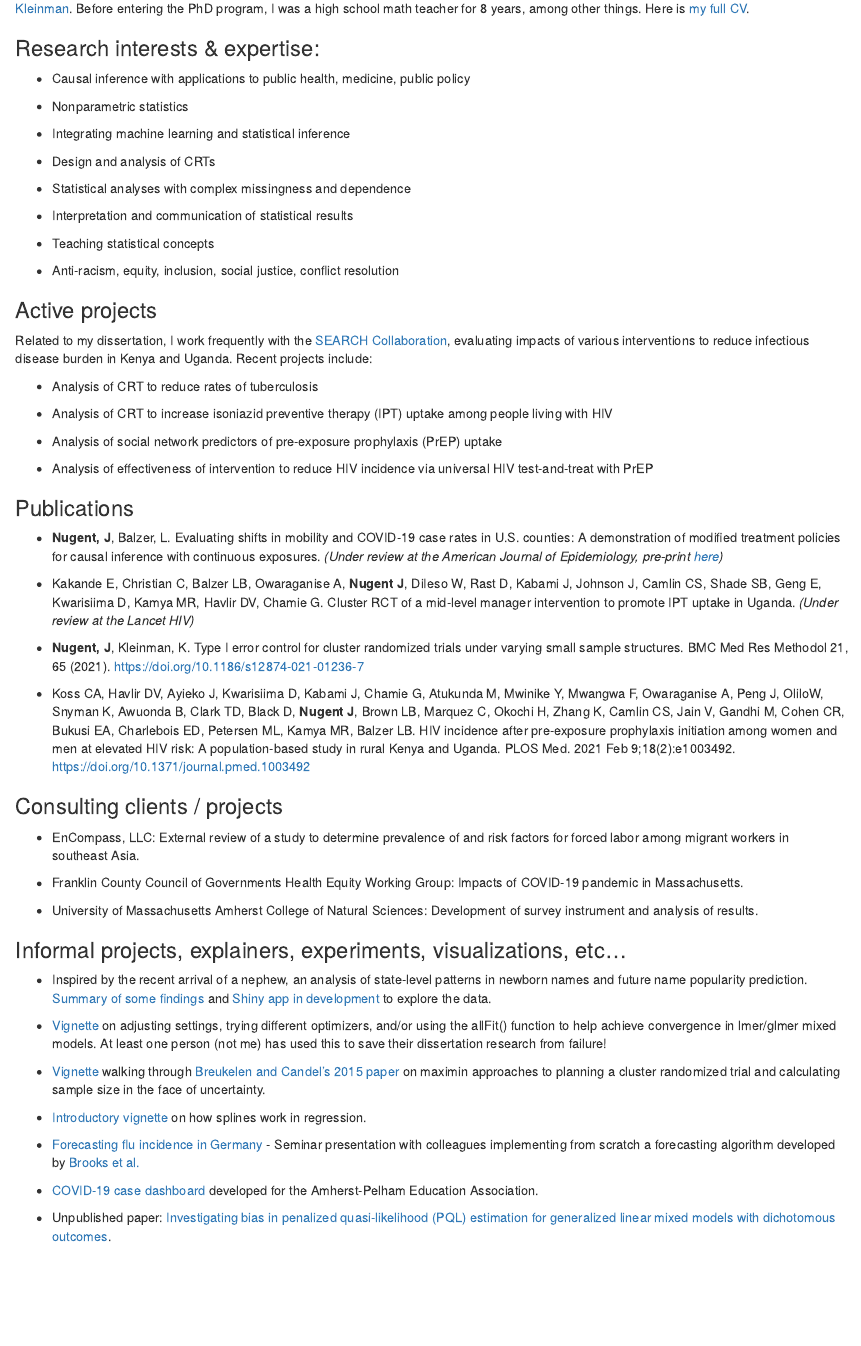
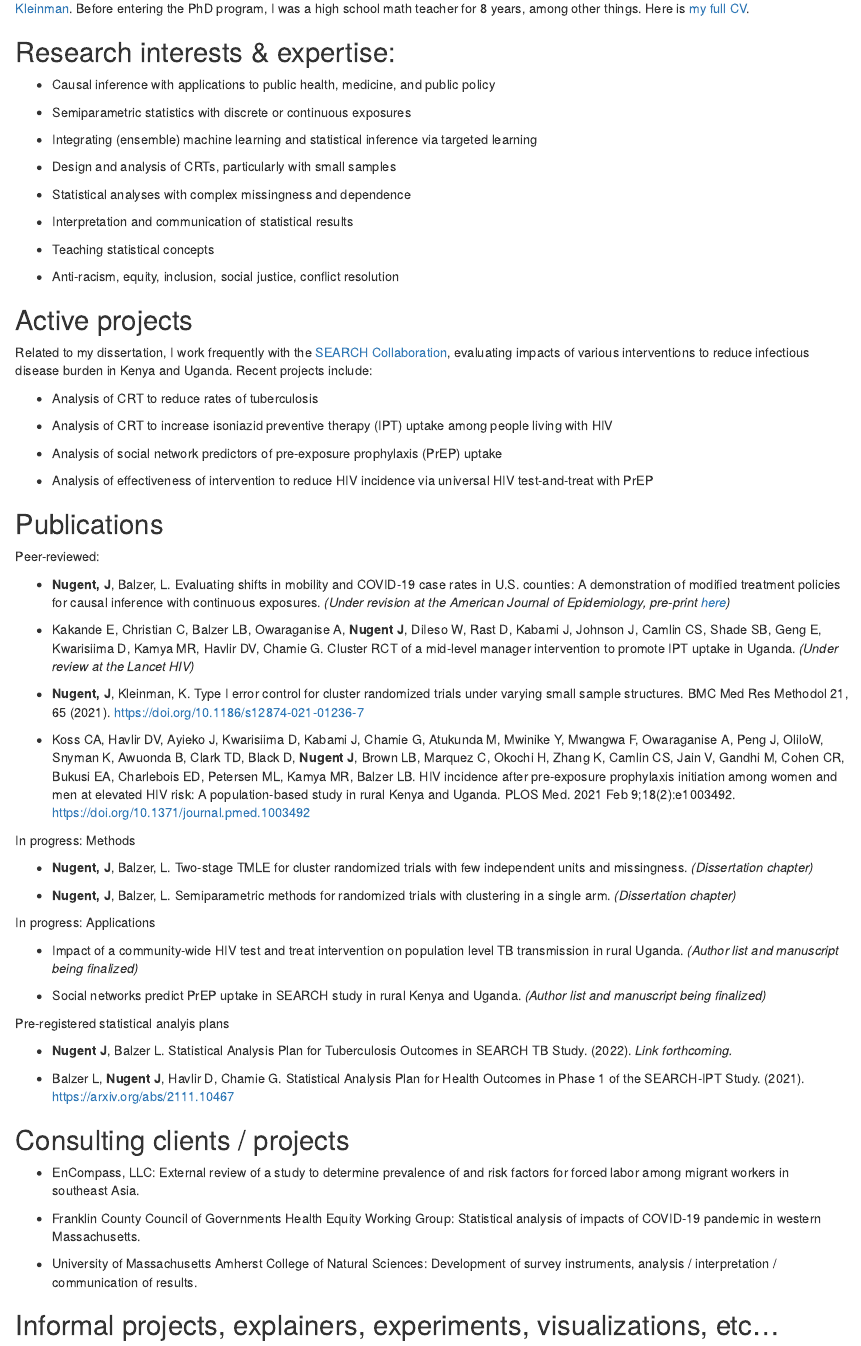
Before and after one commit to joshua-nugent/joshua-nugent.github.io, an R Markdown document (index.Rmd): the page in a window 1100 px wide, from 160 px down before the commit and from 170 px down after it, so that both start at the same text. Rendered offline with R 4.5, knitr and Pandoc, with nearby package versions.

Commit message:
Add files via upload

```diff
--- a/index.Rmd
+++ b/index.Rmd
@@ -9,15 +9,15 @@ output: html_document
 I am a PhD student in Biostatistics at the University of Massachusetts Amherst (*anticipated completion date: summer 2022). I research causal inference, machine learning, and cluster-randomized trials (CRTs) with [Laura Balzer](https://www.balzerlab.com/) and [Ken Kleinman](https://www.kleinman.science/). Before entering the PhD program, I was a high school math teacher for 8 years, among other things. Here is [my full CV](https://joshua-nugent.github.io/cv/Nugent_CV.pdf).
 
 
-### Research interests & expertise:
+## Research interests & expertise:
 
- + Causal inference with applications to public health, medicine, public policy
+ + Causal inference with applications to public health, medicine, and public policy
 
- + Nonparametric statistics
+ + Semiparametric statistics with discrete or continuous exposures
 
- + Integrating machine learning and statistical inference
+ + Integrating (ensemble) machine learning and statistical inference via targeted learning
 
- + Design and analysis of CRTs
+ + Design and analysis of CRTs, particularly with small samples
 
  + Statistical analyses with complex missingness and dependence
 
@@ -29,7 +29,7 @@ I am a PhD student in Biostatistics at the University of Massachusetts Amherst (
 
 
 
-### Active projects
+## Active projects
 
 Related to my dissertation, I work frequently with the [SEARCH Collaboration](https://www.searchendaids.com/), evaluating impacts of various interventions to reduce infectious disease burden in Kenya and Uganda. Recent projects include:
 
@@ -42,9 +42,11 @@ Related to my dissertation, I work frequently with the [SEARCH Collaboration](ht
  + Analysis of effectiveness of intervention to reduce HIV incidence via universal HIV test-and-treat with PrEP
 
 
-### Publications
+## Publications
 
- + **Nugent, J**, Balzer, L. Evaluating shifts in mobility and COVID-19 case rates in U.S. counties: A demonstration of modified treatment policies for causal inference with continuous exposures. *(Under review at the American Journal of Epidemiology, pre-print [here](http://arxiv.org/abs/2110.12529))*
+Peer-reviewed:
+
+ + **Nugent, J**, Balzer, L. Evaluating shifts in mobility and COVID-19 case rates in U.S. counties: A demonstration of modified treatment policies for causal inference with continuous exposures. *(Under revision at the American Journal of Epidemiology, pre-print [here](http://arxiv.org/abs/2110.12529))*
 
  + Kakande E, Christian C, Balzer LB, Owaraganise A, **Nugent J**, DiIeso W, Rast D, Kabami J, Johnson J, Camlin CS, Shade SB, Geng E, Kwarisiima D, Kamya MR, Havlir DV, Chamie G. Cluster RCT of a mid-level manager intervention to promote IPT uptake in Uganda. *(Under review at the Lancet HIV)*
 
@@ -52,18 +54,35 @@ Related to my dissertation, I work frequently with the [SEARCH Collaboration](ht
 
  + Koss CA, Havlir DV, Ayieko J, Kwarisiima D, Kabami J, Chamie G, Atukunda M, Mwinike Y, Mwangwa F, Owaraganise A, Peng J, OliloW, Snyman K, Awuonda B, Clark TD, Black D, **Nugent J**, Brown LB, Marquez C, Okochi H, Zhang K, Camlin CS, Jain V, Gandhi M, Cohen CR, Bukusi EA, Charlebois ED, Petersen ML, Kamya MR, Balzer LB. HIV incidence after pre-exposure prophylaxis initiation among women and men at elevated HIV risk: A population-based study in rural Kenya and Uganda. PLOS Med. 2021 Feb 9;18(2):e1003492. https://doi.org/10.1371/journal.pmed.1003492
 
+In progress: Methods
+
+ + **Nugent, J**, Balzer, L. Two-stage TMLE for cluster randomized trials with few independent units and missingness. *(Dissertation chapter)*
+
+ + **Nugent, J**, Balzer, L. Semiparametric methods for randomized trials with clustering in a single arm. *(Dissertation chapter)*
+
+In progress: Applications
+
+ + Impact of a community-wide HIV test and treat intervention on population level TB transmission in rural Uganda. *(Author list and manuscript being finalized)*
+
+ + Social networks predict PrEP uptake in SEARCH study in rural Kenya and Uganda. *(Author list and manuscript being finalized)*
+
+Pre-registered statistical analyis plans
+
+ + **Nugent J**, Balzer L. Statistical Analysis Plan for Tuberculosis Outcomes in SEARCH TB Study. (2022). *Link forthcoming.*
+
+ + Balzer L, **Nugent J**, Havlir D, Chamie G. Statistical Analysis Plan for Health Outcomes in Phase 1 of the SEARCH-IPT Study. (2021). https://arxiv.org/abs/2111.10467
 
 
-### Consulting clients / projects
+## Consulting clients / projects
 
  + EnCompass, LLC: External review of a study to determine prevalence of and risk factors for forced labor among migrant workers in southeast Asia.
 
- + Franklin County Council of Governments Health Equity Working Group: Impacts of COVID-19 pandemic in Massachusetts.
+ + Franklin County Council of Governments Health Equity Working Group: Statistical analysis of impacts of COVID-19 pandemic in western Massachusetts.
 
- + University of Massachusetts Amherst College of Natural Sciences: Development of survey instrument and analysis of results.
+ + University of Massachusetts Amherst College of Natural Sciences: Development of survey instruments, analysis / interpretation / communication of results.
 
 
-### Informal projects, explainers, experiments, visualizations, etc...
+## Informal projects, explainers, experiments, visualizations, etc...
 
  + Inspired by the recent arrival of a nephew, an analysis of state-level patterns in newborn names and future name popularity prediction. [Summary of some findings](http://joshua-nugent.github.io/newborn_names) and [Shiny app in development](https://joshuanugent.shinyapps.io/babynames/) to explore the data.
 
```
Also changed, not shown: index.html, index.Rmd (2 more changed lines).
